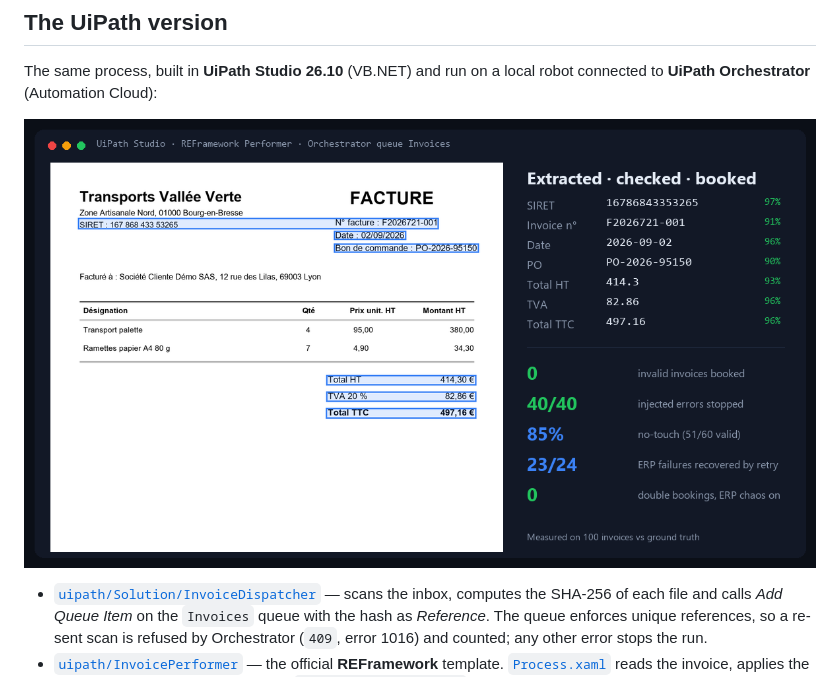
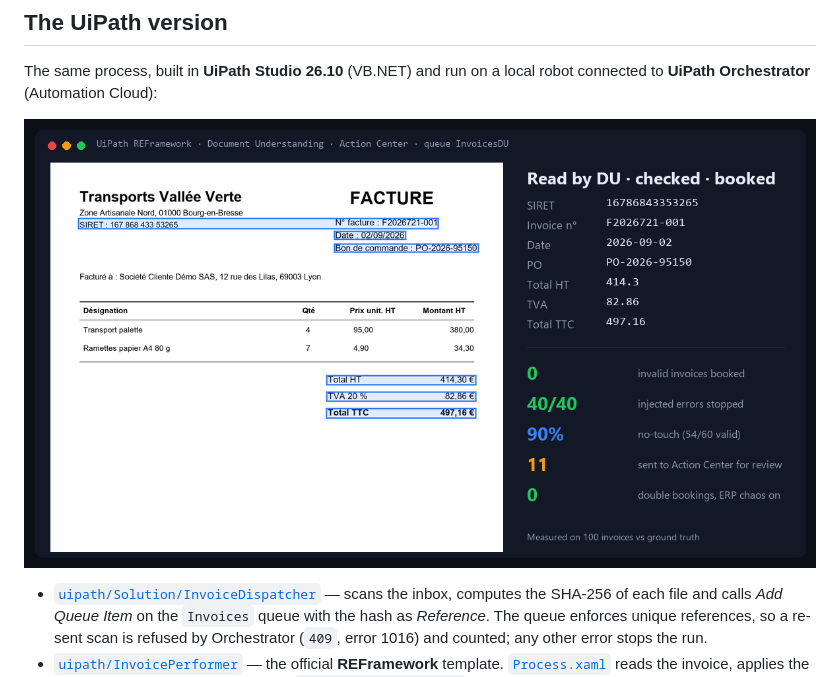
Before and after one commit to Faissalelmo/rpa-document-automation-lab, a Markdown page: README.md, the part around the change. Rendered like a GitHub page; pictures changed too: docs/overview_uipath_du.png (added).

```diff
--- a/README.md
+++ b/README.md
@@ -122,7 +122,7 @@ Full numbers, the confusion matrix and the per-document trace: [`reports/baselin
 The same process, built in **UiPath Studio 26.10** (VB.NET) and run on a local robot connected to **UiPath
 Orchestrator** (Automation Cloud):
 
-![An invoice booked by the UiPath Performer, the values it read with their OCR confidence, and the measured results of the UiPath run](docs/overview_uipath.png)
+![An invoice booked by the UiPath Performer, the values Document Understanding returned for it, and the measured results of the DU run](docs/overview_uipath_du.png)
 
 - [`uipath/Solution/InvoiceDispatcher`](uipath/Solution/InvoiceDispatcher/Main.xaml) — scans the inbox,
   computes the SHA-256 of each file and calls *Add Queue Item* on the `Invoices` queue with the hash as
```
Also changed, not shown: 3 other files.
